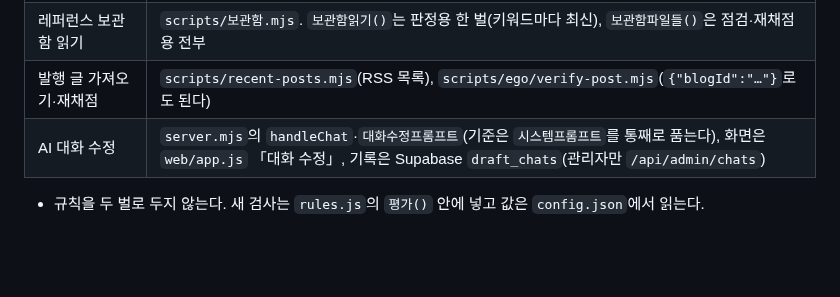
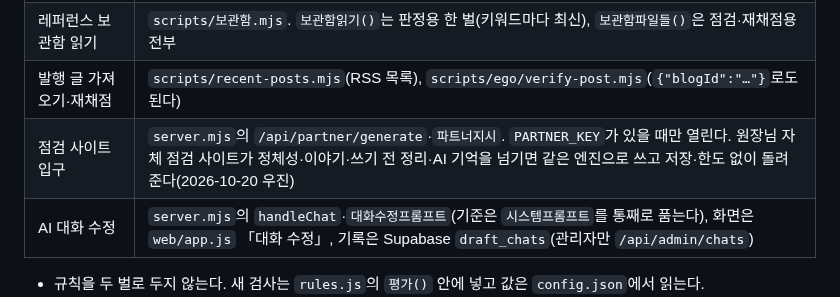
Before and after one commit to wjkim-ooss/blogbot, a Markdown page: CLAUDE.md, the part around the change. Drawn GitHub-style; blank space fills up the shorter version.

Commit message:
CLAUDE.md: 점검 사이트 입구 자리 적기
Co-Authored-By: Claude Opus 5.5 <noreply@anthropic.com>

```diff
--- a/CLAUDE.md
+++ b/CLAUDE.md
@@ -20,6 +20,7 @@
 | 네이버 검색결과 링크 뽑기 | `scripts/naver-links.mjs`. 크롤러·순위·블로그찾기가 같이 쓴다 |
 | 레퍼런스 보관함 읽기 | `scripts/보관함.mjs`. `보관함읽기()`는 판정용 한 벌(키워드마다 최신), `보관함파일들()`은 점검·재채점용 전부 |
 | 발행 글 가져오기·재채점 | `scripts/recent-posts.mjs`(RSS 목록), `scripts/ego/verify-post.mjs`(`{"blogId":"…"}`로도 된다) |
+| 점검 사이트 입구 | `server.mjs`의 `/api/partner/generate`·`파트너지시`. `PARTNER_KEY`가 있을 때만 열린다. 원장님 자체 점검 사이트가 정체성·이야기·쓰기 전 정리·AI 기억을 넘기면 같은 엔진으로 쓰고 저장·한도 없이 돌려준다(2026-10-20 우진) |
 | AI 대화 수정 | `server.mjs`의 `handleChat`·`대화수정프롬프트`(기준은 `시스템프롬프트`를 통째로 품는다), 화면은 `web/app.js` 「대화 수정」, 기록은 Supabase `draft_chats`(관리자만 `/api/admin/chats`) |
 
 - 규칙을 두 벌로 두지 않는다. 새 검사는 `rules.js`의 `평가()` 안에 넣고 값은 `config.json`에서 읽는다.
```
